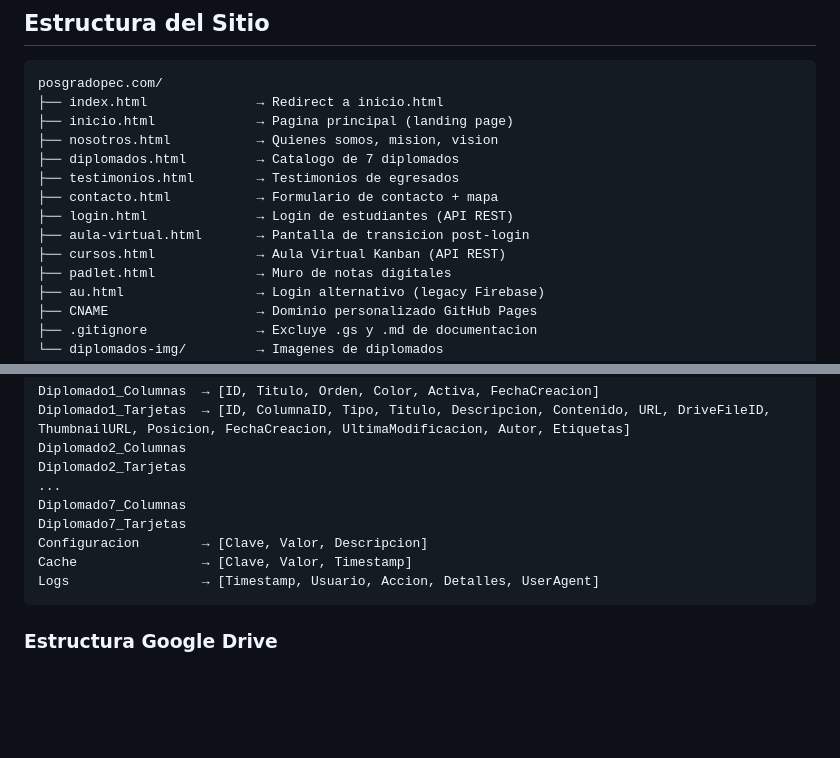
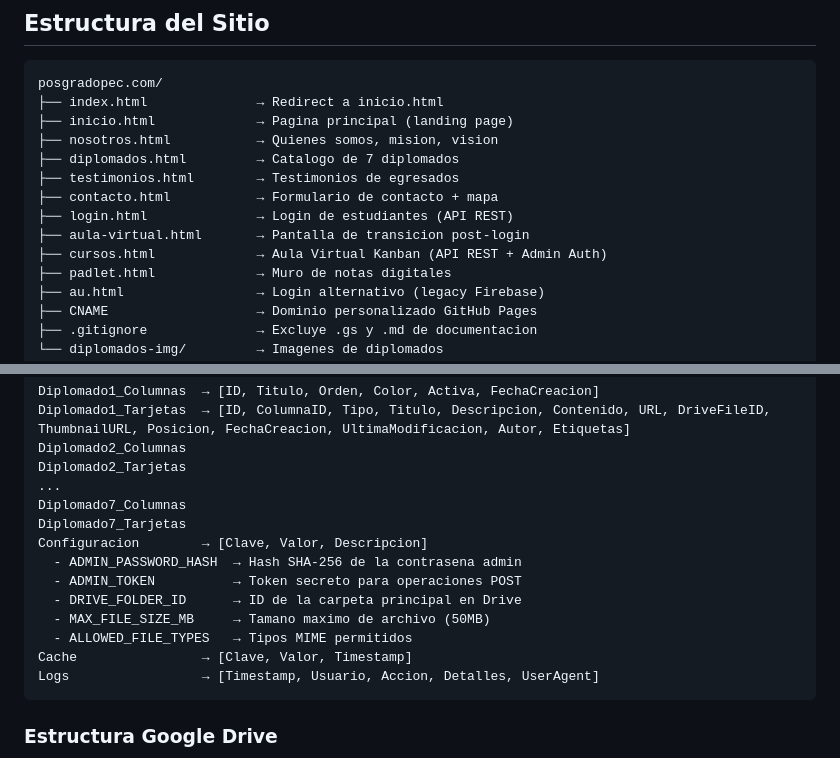
Before and after one commit to Canazachyub/PECpostgrado, a Markdown page: README.md, 2 parts joined by grey strips. GitHub-like rendering; blank space fills up the shorter version.

````diff
--- a/README.md
+++ b/README.md
@@ -19,7 +19,7 @@ posgradopec.com/
 ├── contacto.html           → Formulario de contacto + mapa
 ├── login.html              → Login de estudiantes (API REST)
 ├── aula-virtual.html       → Pantalla de transicion post-login
-├── cursos.html             → Aula Virtual Kanban (API REST)
+├── cursos.html             → Aula Virtual Kanban (API REST + Admin Auth)
 ├── padlet.html             → Muro de notas digitales
 ├── au.html                 → Login alternativo (legacy Firebase)
 ├── CNAME                   → Dominio personalizado GitHub Pages
@@ -196,6 +244,11 @@ Diplomado2_Tarjetas
 Diplomado7_Columnas
 Diplomado7_Tarjetas
 Configuracion        → [Clave, Valor, Descripcion]
+  - ADMIN_PASSWORD_HASH  → Hash SHA-256 de la contrasena admin
+  - ADMIN_TOKEN          → Token secreto para operaciones POST
+  - DRIVE_FOLDER_ID      → ID de la carpeta principal en Drive
+  - MAX_FILE_SIZE_MB     → Tamano maximo de archivo (50MB)
+  - ALLOWED_FILE_TYPES   → Tipos MIME permitidos
 Cache                → [Clave, Valor, Timestamp]
 Logs                 → [Timestamp, Usuario, Accion, Detalles, UserAgent]
 ```
````
Also changed, not shown: other parts of README.md (+89 -16 lines).
